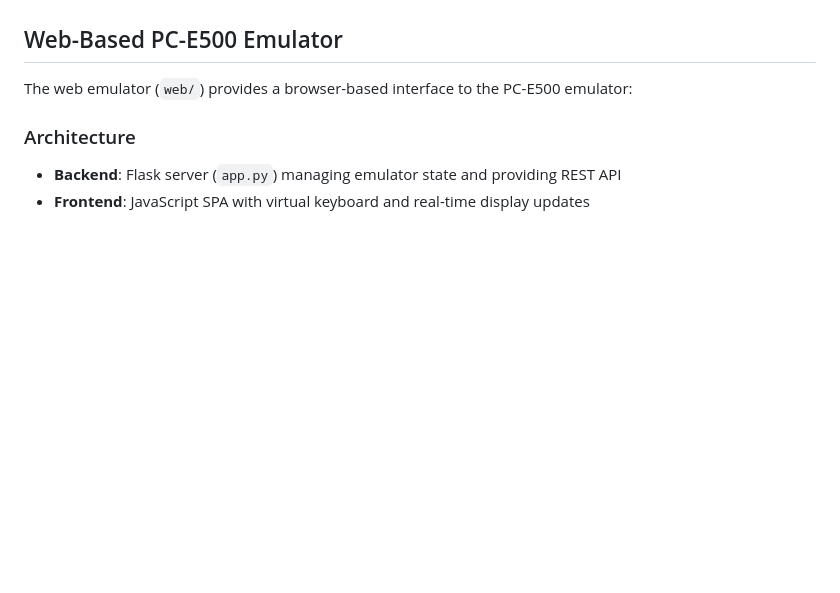
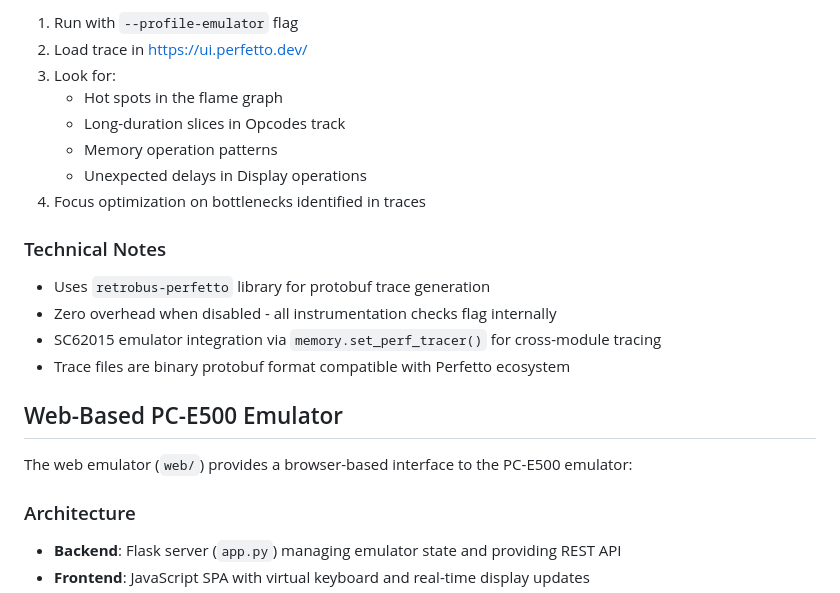
Before and after one commit to mblsha/binja-esr, a Markdown page: CLAUDE.md, the part around one of its changes. GitHub-like rendering; blank space fills up the shorter version.

```diff
--- a/CLAUDE.md
+++ b/CLAUDE.md
@@ -149,3 +215,19 @@ The `pc-e500.bin` file is a 1MB memory dump. When loading:
+1. Run with `--profile-emulator` flag
+2. Load trace in https://ui.perfetto.dev/
+3. Look for:
+   - Hot spots in the flame graph
+   - Long-duration slices in Opcodes track
+   - Memory operation patterns
+   - Unexpected delays in Display operations
+4. Focus optimization on bottlenecks identified in traces
+
+### Technical Notes
+
+- Uses `retrobus-perfetto` library for protobuf trace generation
+- Zero overhead when disabled - all instrumentation checks flag internally
+- SC62015 emulator integration via `memory.set_perf_tracer()` for cross-module tracing
+- Trace files are binary protobuf format compatible with Perfetto ecosystem
+
 ## Web-Based PC-E500 Emulator
 
 The web emulator (`web/`) provides a browser-based interface to the PC-E500 emulator:
```
Also changed, not shown: other parts of CLAUDE.md (+66 -0 lines).
